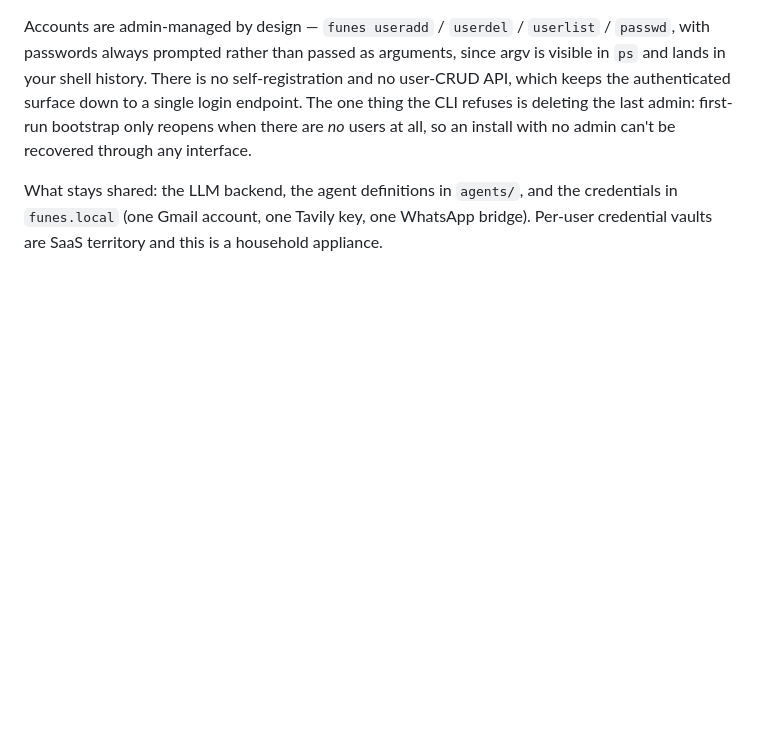
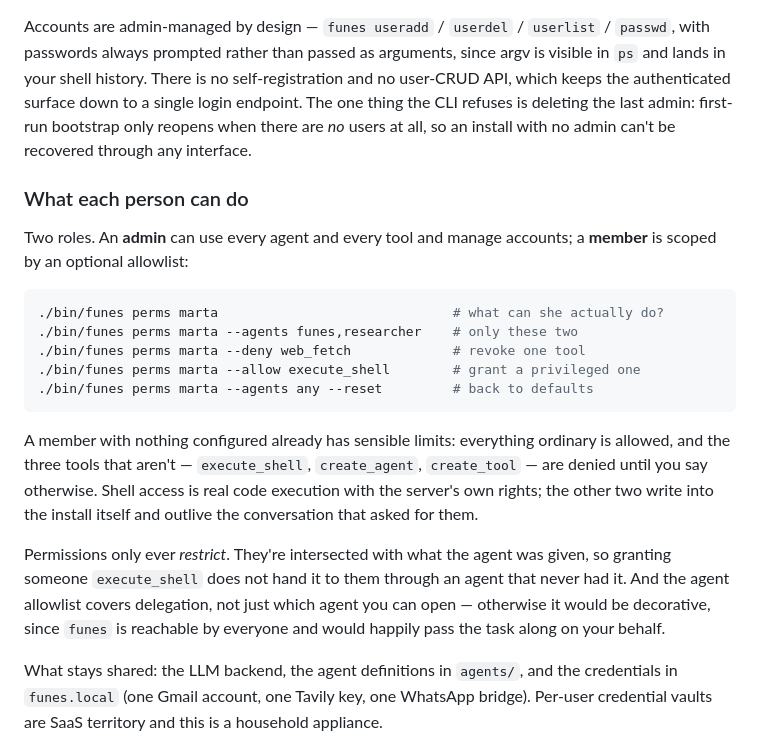
Before and after one commit to JulioAuto2ML/Funes, a Markdown page: README.md, the part around the change. GitHub-like rendering; blank space fills up the shorter version.

````diff
--- a/README.md
+++ b/README.md
@@ -159,6 +159,32 @@ authenticated surface down to a single login endpoint. The one thing the
 CLI refuses is deleting the last admin: first-run bootstrap only reopens when
 there are *no* users at all, so an install with no admin can't be recovered
 through any interface.
+
+### What each person can do
+
+Two roles. An **admin** can use every agent and every tool and manage
+accounts; a **member** is scoped by an optional allowlist:
+
+```bash
+./bin/funes perms marta                              # what can she actually do?
+./bin/funes perms marta --agents funes,researcher    # only these two
+./bin/funes perms marta --deny web_fetch             # revoke one tool
+./bin/funes perms marta --allow execute_shell        # grant a privileged one
+./bin/funes perms marta --agents any --reset         # back to defaults
+```
+
+A member with nothing configured already has sensible limits: everything
+ordinary is allowed, and the three tools that aren't — `execute_shell`,
+`create_agent`, `create_tool` — are denied until you say otherwise. Shell
+access is real code execution with the server's own rights; the other two
+write into the install itself and outlive the conversation that asked for
+them.
+
+Permissions only ever *restrict*. They're intersected with what the agent was
+given, so granting someone `execute_shell` does not hand it to them through an
+agent that never had it. And the agent allowlist covers delegation, not just
+which agent you can open — otherwise it would be decorative, since `funes` is
+reachable by everyone and would happily pass the task along on your behalf.
 
 What stays shared: the LLM backend, the agent definitions in `agents/`, and
 the credentials in `funes.local` (one Gmail account, one Tavily key, one
````
Also changed, not shown: CLAUDE.md (+14 -0 lines), docs/dev-plan-users-permissions.md (+22 -3 lines).
